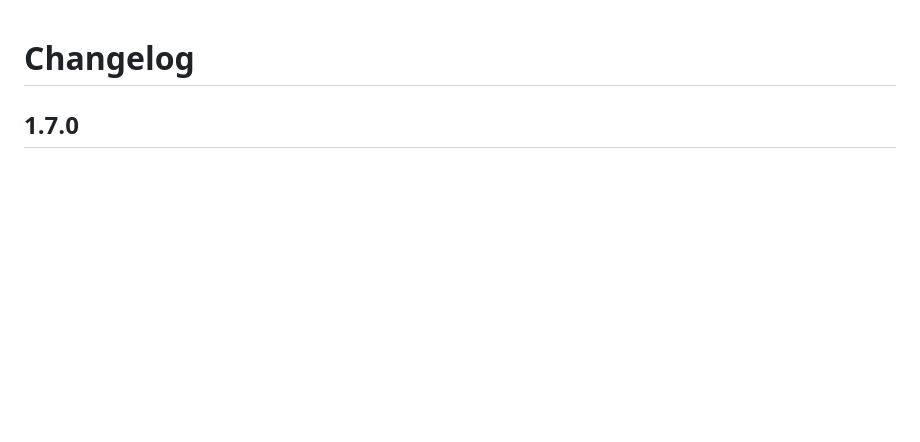
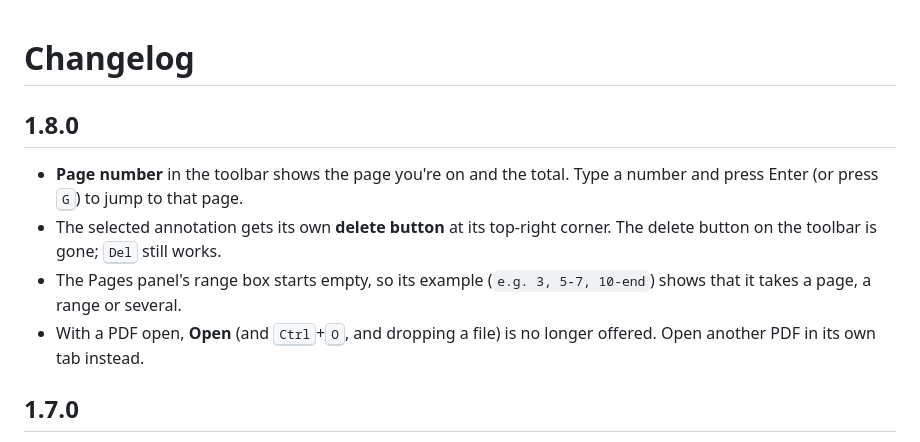
Before and after one commit to MeetCoding/inkfold, a Markdown page: CHANGELOG.md, the part around the change. Rendered like a GitHub page; blank space fills up the shorter version.

```diff
--- a/CHANGELOG.md
+++ b/CHANGELOG.md
@@ -1,4 +1,11 @@
 # Changelog
+
+## 1.8.0
+
+- **Page number** in the toolbar shows the page you're on and the total. Type a number and press Enter (or press <kbd>G</kbd>) to jump to that page.
+- The selected annotation gets its own **delete button** at its top-right corner. The delete button on the toolbar is gone; <kbd>Del</kbd> still works.
+- The Pages panel's range box starts empty, so its example (`e.g. 3, 5-7, 10-end`) shows that it takes a page, a range or several.
+- With a PDF open, **Open** (and <kbd>Ctrl</kbd>+<kbd>O</kbd>, and dropping a file) is no longer offered. Open another PDF in its own tab instead.
 
 ## 1.7.0
 
```
Also changed, not shown: README.md (+5 -4 lines), store/promo-marquee-1400x560.png, store/screenshot-1-annotate.png, store/screenshot-2-notes.png, store/screenshot-3-pages.png, store/screenshot-4-shortcuts.png, store/screenshot-5-private.png, 6 other files.
